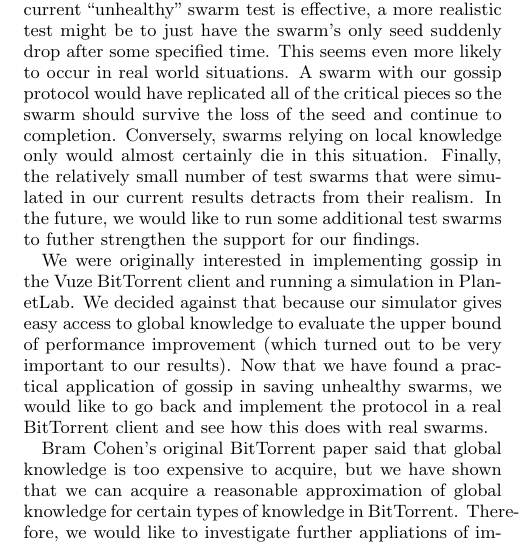
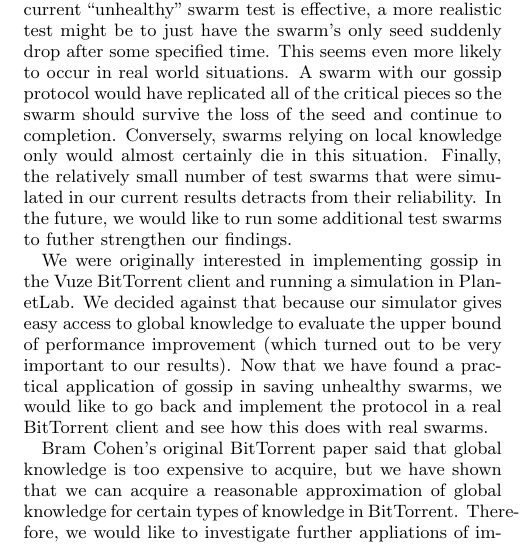
Before and after one commit to jimstevens2001/711paper, a LaTeX paper (btsim.tex, which reads future.tex): part of one column of page 6 of 6, cut so that both start at the same text. Compiled offline with pdfLaTeX.

Commit message:
some more minor changes

```diff
--- a/future.tex
+++ b/future.tex
@@ -19,9 +19,8 @@ replicated all of the critical pieces so the swarm should survive the loss of
 the seed and continue to completion. Conversely, swarms relying on local
 knowledge only would almost certainly die in this situation. Finally, the
 relatively small number of test swarms that were simulated in our current
-results detracts from their realism. In the future, we would like
-to run some additional test swarms to futher strengthen the support for our
-findings.
+results detracts from their reliability. In the future, we would like
+to run some additional test swarms to futher strengthen our findings.
 
 We were originally interested in implementing gossip in the Vuze BitTorrent client
 and running a simulation in PlanetLab. We decided against that because our simulator
```
